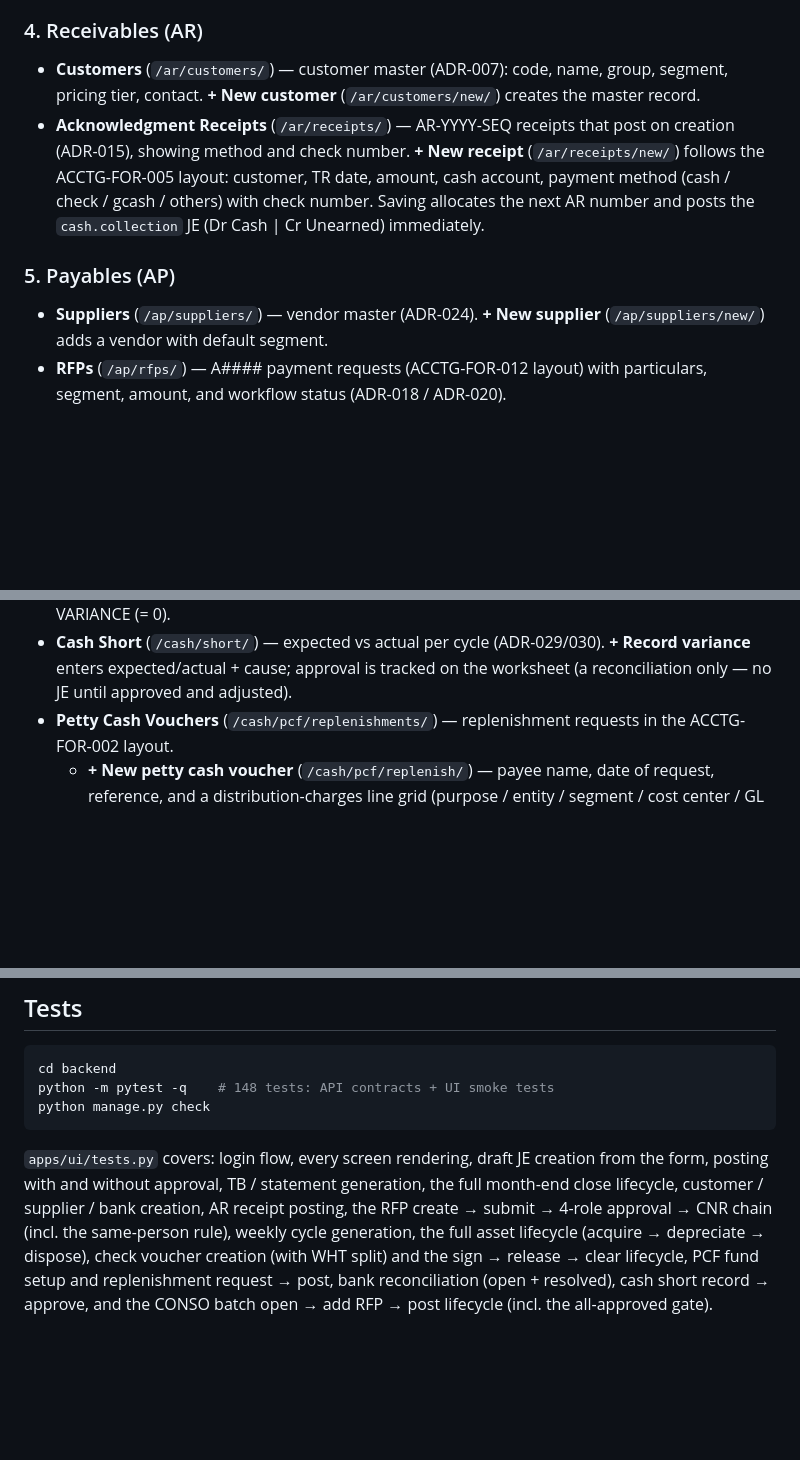
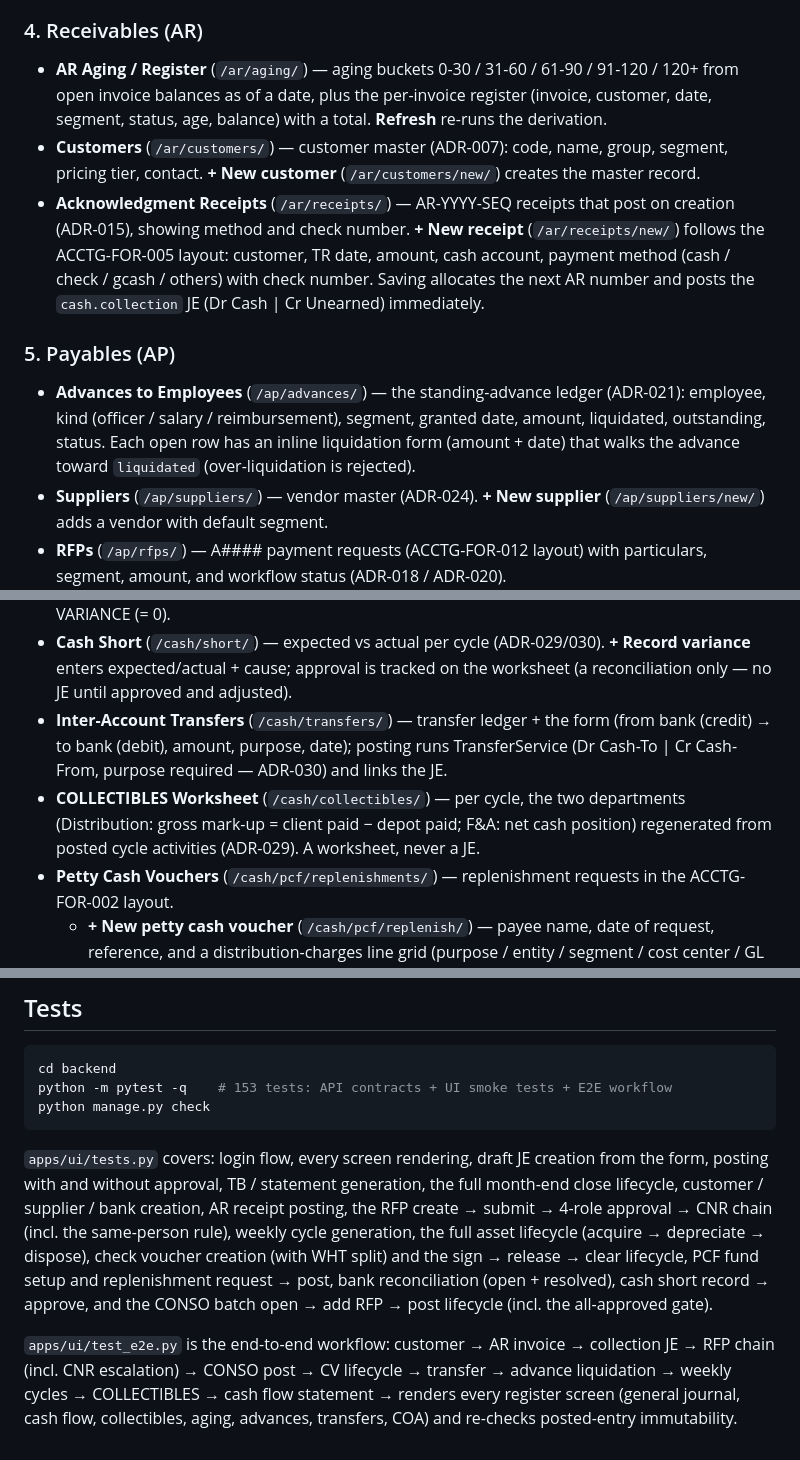
Before and after one commit to WinefredoSailes/STMIET-Accounting_System, a Markdown page: UI.md, 3 parts joined by grey strips. GitHub-like rendering; blank space fills up the shorter version.

````diff
--- a/UI.md
+++ b/UI.md
@@ -74,6 +94,10 @@ python manage.py seed_statement_templates   # if templates are missing (auto-run
 
 ### 4. Receivables (AR)
 
+- **AR Aging / Register** (`/ar/aging/`) — aging buckets 0-30 / 31-60 /
+  61-90 / 91-120 / 120+ from open invoice balances as of a date, plus the
+  per-invoice register (invoice, customer, date, segment, status, age,
+  balance) with a total. **Refresh** re-runs the derivation.
 - **Customers** (`/ar/customers/`) — customer master (ADR-007): code, name,
   group, segment, pricing tier, contact. **+ New customer** (`/ar/customers/new/`)
   creates the master record.
@@ -86,6 +110,11 @@ python manage.py seed_statement_templates   # if templates are missing (auto-run
 
 ### 5. Payables (AP)
 
+- **Advances to Employees** (`/ap/advances/`) — the standing-advance ledger
+  (ADR-021): employee, kind (officer / salary / reimbursement), segment,
+  granted date, amount, liquidated, outstanding, status. Each open row has
+  an inline liquidation form (amount + date) that walks the advance toward
+  `liquidated` (over-liquidation is rejected).
 - **Suppliers** (`/ap/suppliers/`) — vendor master (ADR-024). **+ New supplier**
   (`/ap/suppliers/new/`) adds a vendor with default segment.
 - **RFPs** (`/ap/rfps/`) — A#### payment requests (ACCTG-FOR-012 layout)
@@ -148,6 +177,14 @@ python manage.py seed_statement_templates   # if templates are missing (auto-run
   (ADR-029/030). **+ Record variance** enters expected/actual + cause;
   approval is tracked on the worksheet (a reconciliation only — no JE
   until approved and adjusted).
+- **Inter-Account Transfers** (`/cash/transfers/`) — transfer ledger + the
+  form (from bank (credit) → to bank (debit), amount, purpose, date);
+  posting runs TransferService (Dr Cash-To | Cr Cash-From, purpose
+  required — ADR-030) and links the JE.
+- **COLLECTIBLES Worksheet** (`/cash/collectibles/`) — per cycle, the two
+  departments (Distribution: gross mark-up = client paid − depot paid;
+  F&A: net cash position) regenerated from posted cycle activities
+  (ADR-029). A worksheet, never a JE.
 - **Petty Cash Vouchers** (`/cash/pcf/replenishments/`) — replenishment
   requests in the ACCTG-FOR-002 layout.
   - **+ New petty cash voucher** (`/cash/pcf/replenish/`) — payee name,
@@ -189,7 +226,7 @@ python manage.py seed_statement_templates   # if templates are missing (auto-run
 
 ```powershell
 cd backend
-python -m pytest -q    # 148 tests: API contracts + UI smoke tests
+python -m pytest -q    # 153 tests: API contracts + UI smoke tests + E2E workflow
 python manage.py check
 ```
 
@@ -203,3 +240,10 @@ asset lifecycle (acquire → depreciate → dispose), check voucher creation
 and replenishment request → post, bank reconciliation (open + resolved),
 cash short record → approve, and the CONSO batch open → add RFP → post
 lifecycle (incl. the all-approved gate).
+
+`apps/ui/test_e2e.py` is the end-to-end workflow: customer → AR invoice →
+collection JE → RFP chain (incl. CNR escalation) → CONSO post → CV
+lifecycle → transfer → advance liquidation → weekly cycles → COLLECTIBLES
+→ cash flow statement → renders every register screen (general journal,
+cash flow, collectibles, aging, advances, transfers, COA) and re-checks
+posted-entry immutability.
````
Also changed, not shown: other parts of UI.md (+27 -7 lines), BUILD-PLAN.md (+3 -1 lines).
